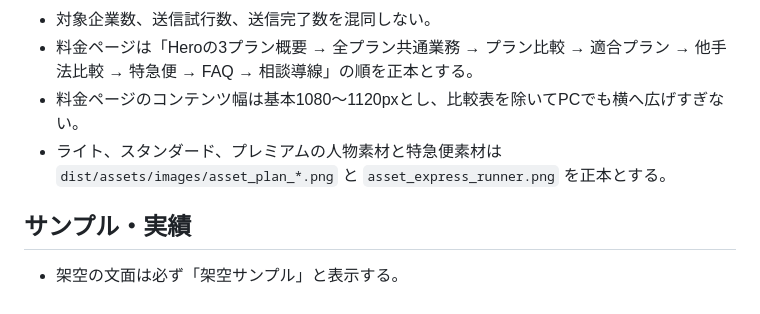
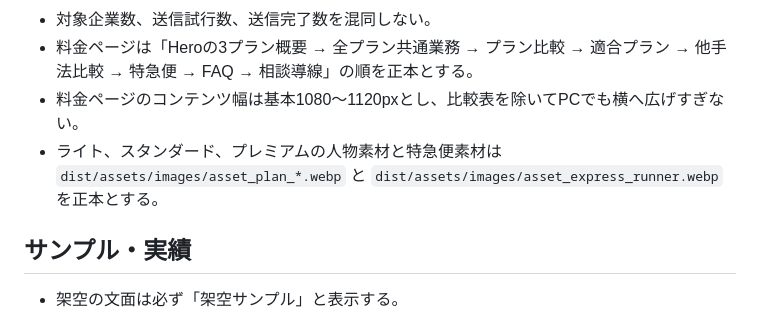
Before and after one commit to contents-x/bizform, a Markdown page: docs/CONTENT-RULES.md, the part around the change. Drawn GitHub-style.

Commit message:
Correct canonical image paths to WebP in content rules

```diff
--- a/docs/CONTENT-RULES.md
+++ b/docs/CONTENT-RULES.md
@@ -110,7 +110,7 @@ TOPのセクション順は「何のサービスか → 4つの対応工程 →
 - 対象企業数、送信試行数、送信完了数を混同しない。
 - 料金ページは「Heroの3プラン概要 → 全プラン共通業務 → プラン比較 → 適合プラン → 他手法比較 → 特急便 → FAQ → 相談導線」の順を正本とする。
 - 料金ページのコンテンツ幅は基本1080〜1120pxとし、比較表を除いてPCでも横へ広げすぎない。
-- ライト、スタンダード、プレミアムの人物素材と特急便素材は `dist/assets/images/asset_plan_*.png` と `asset_express_runner.png` を正本とする。
+- ライト、スタンダード、プレミアムの人物素材と特急便素材は `dist/assets/images/asset_plan_*.webp` と `dist/assets/images/asset_express_runner.webp` を正本とする。
 
 ## サンプル・実績
 
```
